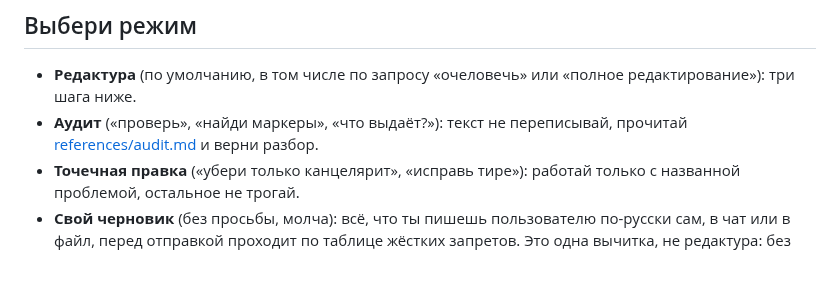
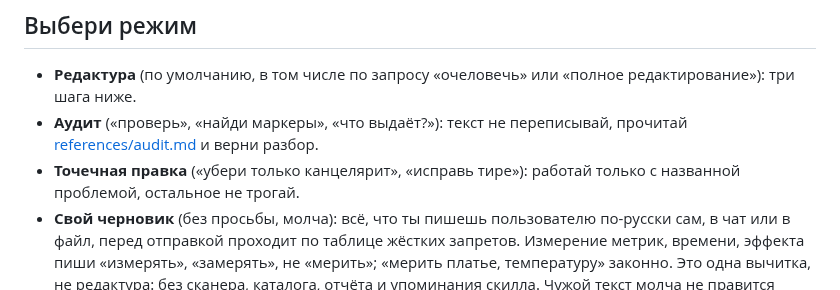
Before and after one commit to ilyautov/humanizer-ru, a Markdown page: skills/humanizer-ru/SKILL.md, the part around the change. Drawn GitHub-style; blank space fills up the shorter version.

Commit message:
skill: «измерять», а не «мерить» по контексту (#188)
В своём черновике агент пишет «измерять»/«замерять» для метрик, времени
и эффекта; при снятии канцелярита «осуществлялся замер» становится
«измерили», а не «мерили». «Мерить платье, температуру» и авторское
«мерить» не трогаются. В сканер не добавлено: в LLMTrace люди пишут
«мерить» чаще моделей (9 и 7 на миллион слов).

Co-authored-by: Claude Opus 5.5 <noreply@anthropic.com>

```diff
--- a/skills/humanizer-ru/SKILL.md
+++ b/skills/humanizer-ru/SKILL.md
@@ -25,7 +25,8 @@ license: MIT
 - **Точечная правка** («убери только канцелярит», «исправь тире»): работай только
   с названной проблемой, остальное не трогай.
 - **Свой черновик** (без просьбы, молча): всё, что ты пишешь пользователю
-  по-русски сам, в чат или в файл, перед отправкой проходит по таблице жёстких запретов. Это одна
+  по-русски сам, в чат или в файл, перед отправкой проходит по таблице жёстких запретов. Измерение
+  метрик, времени, эффекта пиши «измерять», «замерять», не «мерить»; «мерить платье, температуру» законно. Это одна
   вычитка, не редактура: без сканера, каталога, отчёта и упоминания скилла. Чужой текст молча не правится
   никогда. Чужое это всё, что ты не сочинил сам (сообщение, файл, цитата, выдача
   поиска): с ним работают режимы выше, и правку пользователь видит. Сказал «не правь» или задал свой стиль:
```
Also changed, not shown: CHANGELOG.md (+2 -0 lines), 1 other file.
